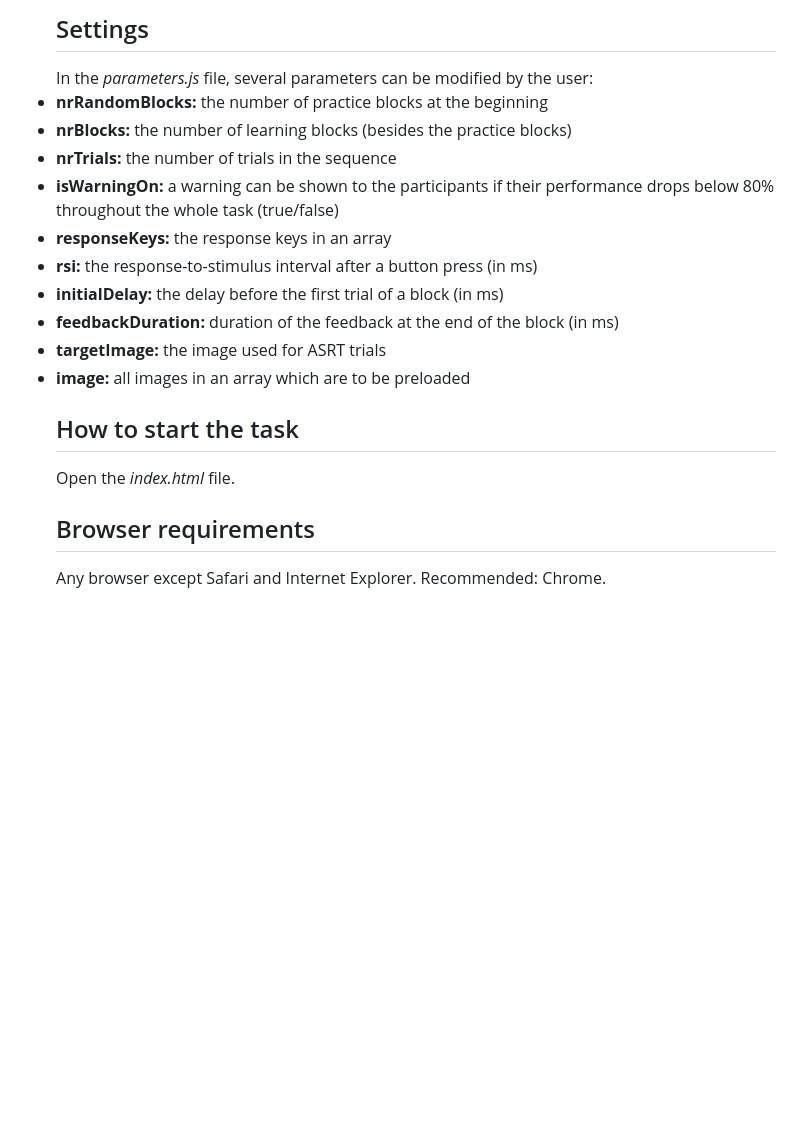
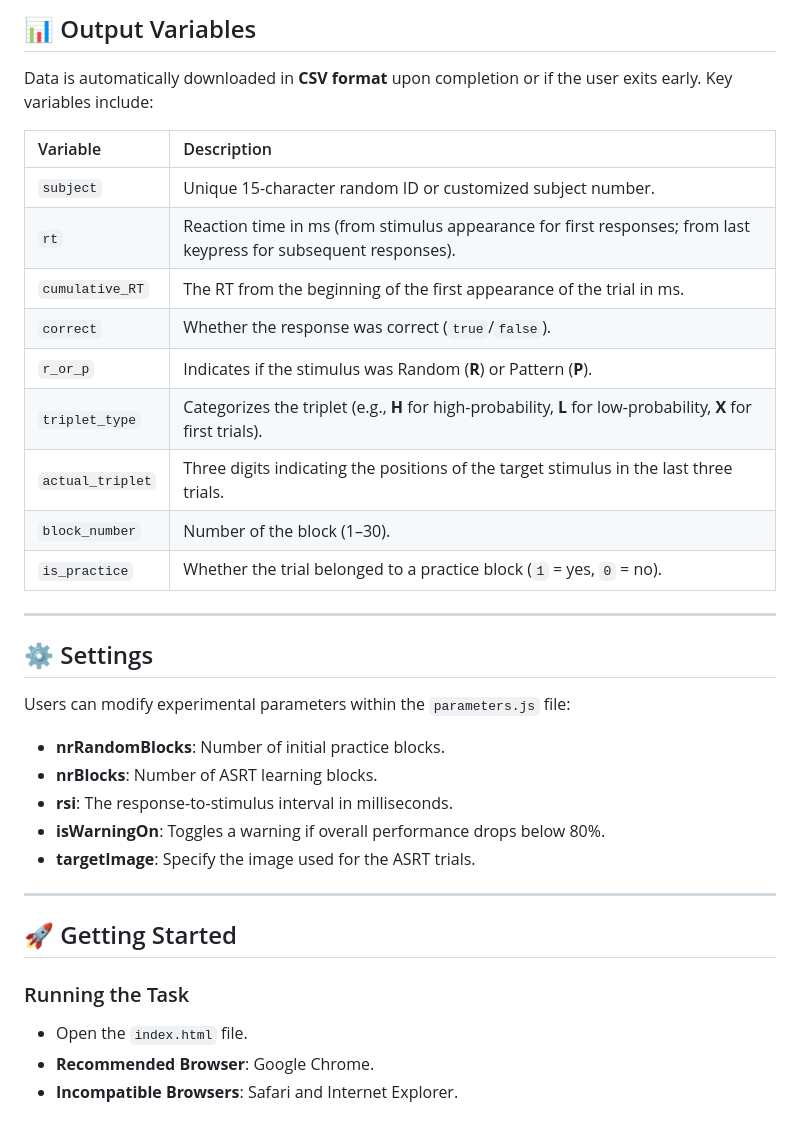
Before and after one commit to vekteo/ASRT_jsPsych_simple, a Markdown page: README.md, the part around one of its changes. Drawn GitHub-style; blank space fills up the shorter version.

```diff
--- a/README.md
+++ b/README.md
@@ -58,19 +35,37 @@ Upon completing the task, output data is automatically downloaded in CSV format.
 
-<h2>Settings</h2>
-In the <i>parameters.js</i> file, several parameters can be modified by the user:
-<li><strong>nrRandomBlocks:</strong> the number of practice blocks at the beginning</li>
-<li><strong>nrBlocks:</strong> the number of learning blocks (besides the practice blocks)</li>
-<li><strong>nrTrials:</strong> the number of trials in the sequence</li>
-<li><strong>isWarningOn:</strong> a warning can be shown to the participants if their performance drops below 80% throughout the whole task (true/false)</li>
-<li><strong>responseKeys:</strong> the response keys in an array</li>
-<li><strong>rsi:</strong> the response-to-stimulus interval after a button press (in ms)</li>
-<li><strong>initialDelay:</strong> the delay before the first trial of a block (in ms) </li>
-<li><strong>feedbackDuration:</strong> duration of the feedback at the end of the block (in ms)</li>
-<li><strong>targetImage:</strong> the image used for ASRT trials</li>
-<li><strong>image:</strong> all images in an array which are to be preloaded</li>
+## 📊 Output Variables
 
-<h2>How to start the task</h2>
-Open the <i>index.html</i> file.
+Data is automatically downloaded in **CSV format** upon completion or if the user exits early. Key variables include:
 
-<h2>Browser requirements</h2>
-<p>Any browser except Safari and Internet Explorer. Recommended: Chrome.</p>
+| Variable | Description |
+| :--- | :--- |
+| `subject` | Unique 15-character random ID or customized subject number. |
+| `rt` | Reaction time in ms (from stimulus appearance for first responses; from last keypress for subsequent responses). |
+| `cumulative_RT` | The RT from the beginning of the first appearance of the trial in ms. |
+| `correct` | Whether the response was correct (`true`/`false`). |
+| `r_or_p` | Indicates if the stimulus was Random (**R**) or Pattern (**P**). |
+| `triplet_type` | Categorizes the triplet (e.g., **H** for high-probability, **L** for low-probability, **X** for first trials). |
+| `actual_triplet` | Three digits indicating the positions of the target stimulus in the last three trials. |
+| `block_number` | Number of the block (1–30). |
+| `is_practice` | Whether the trial belonged to a practice block (`1` = yes, `0` = no). |
+
+---
+
+## ⚙️ Settings
+
+Users can modify experimental parameters within the `parameters.js` file:
+
+* **nrRandomBlocks**: Number of initial practice blocks.
+* **nrBlocks**: Number of ASRT learning blocks.
+* **rsi**: The response-to-stimulus interval in milliseconds.
+* **isWarningOn**: Toggles a warning if overall performance drops below 80%.
+* **targetImage**: Specify the image used for the ASRT trials.
+
+---
+
+## 🚀 Getting Started
+
+### Running the Task
+* Open the `index.html` file.
+* **Recommended Browser**: Google Chrome.
+* **Incompatible Browsers**: Safari and Internet Explorer.
```
Also changed, not shown: other parts of README.md (+21 -44 lines).
